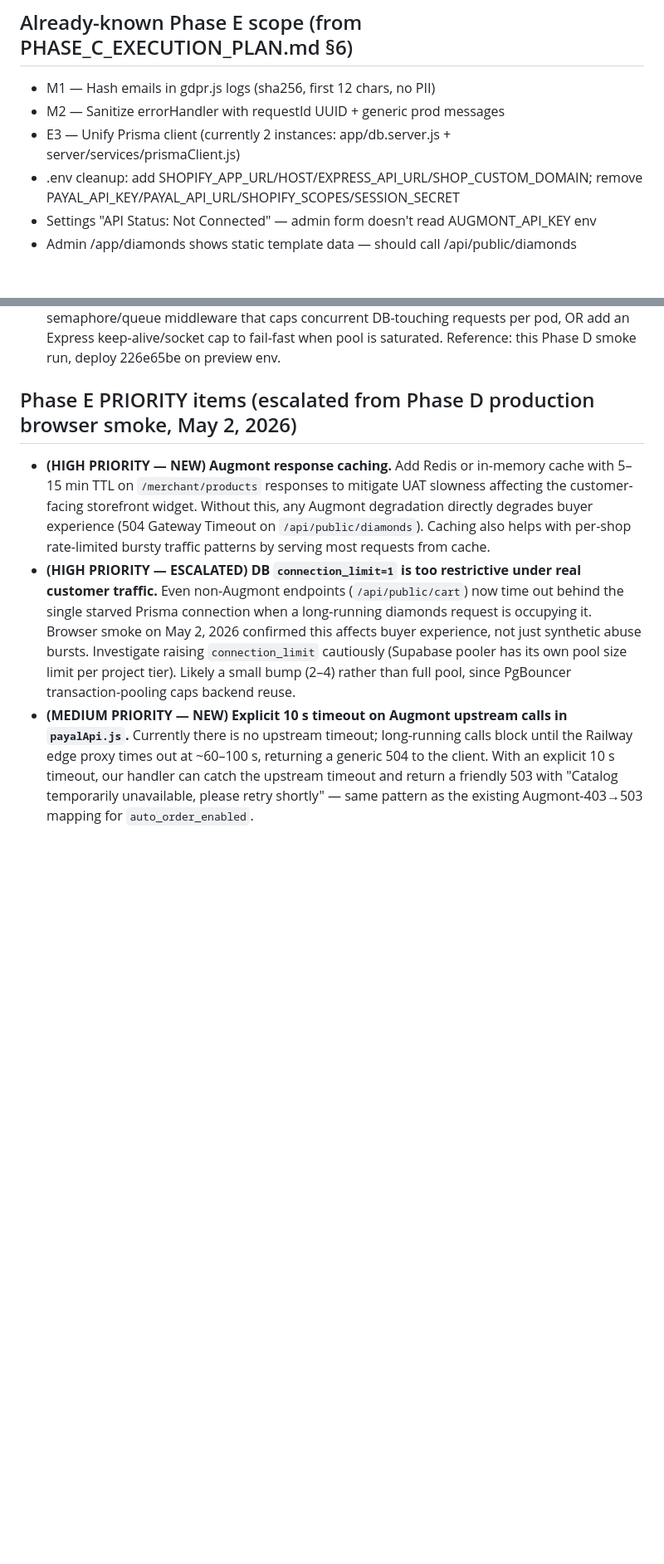
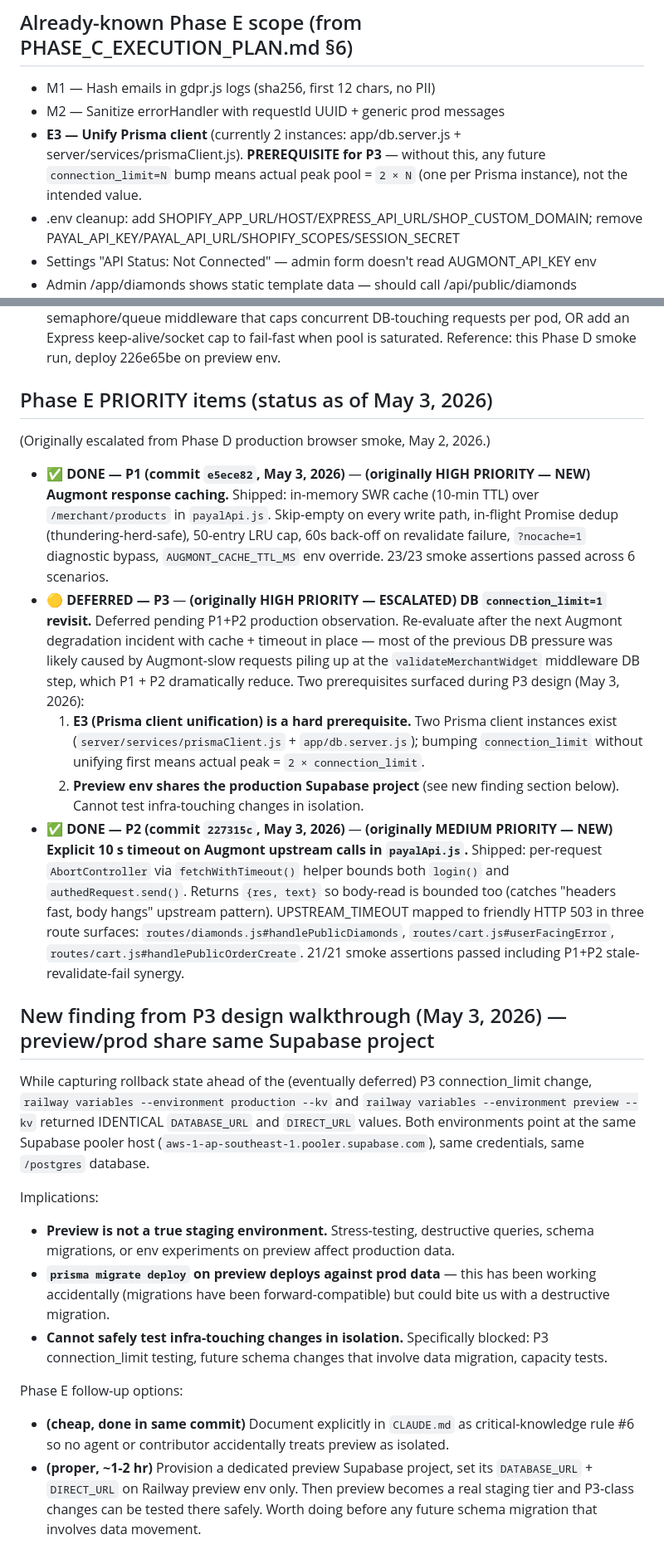
Before and after one commit to daman8271/astreylla-website, a Markdown page: PHASE_E_BACKLOG.md, 2 parts joined by grey strips. Shown at 83% size. GitHub-like rendering; blank space fills up the shorter version.

Commit message:
docs: P1+P2 done, P3 deferred, shared preview/prod DB documented
PHASE_E_BACKLOG.md:
- Mark P1 (e5ece82) + P2 (227315c) ✅ DONE with smoke-evidence summary.
- Mark P3 🟡 DEFERRED pending P1+P2 production observation. Two
  prerequisites surfaced during P3 design walkthrough: E3 (Prisma
  client unification — currently 2 instances → bumping connection_limit
  bumps actual peak by 2×), and the shared preview/prod DB finding.
- Note E3 as PREREQUISITE for P3 in the Already-known scope section.
- New section: preview/prod share same Supabase project (confirmed via
  railway variables --kv on both envs returning identical DATABASE_URL).

CLAUDE.md:
- New CRITICAL KNOWLEDGE rule #6 — Preview env shares the production
  Supabase database. Same format as the existing 5 rules. Documents
  the constraint + what to do (treat preview as prod-impacting; no
  capacity tests; provision dedicated preview Supabase project before
  any infra-isolation-required change).

No code changes. No env changes. No deploys.

Co-Authored-By: Claude Opus 4.7 (1M context) <noreply@anthropic.com>

```diff
--- a/PHASE_E_BACKLOG.md
+++ b/PHASE_E_BACKLOG.md
@@ -4,7 +4,7 @@
 ## Already-known Phase E scope (from PHASE_C_EXECUTION_PLAN.md §6)
 - M1 — Hash emails in gdpr.js logs (sha256, first 12 chars, no PII)
 - M2 — Sanitize errorHandler with requestId UUID + generic prod messages
-- E3 — Unify Prisma client (currently 2 instances: app/db.server.js + server/services/prismaClient.js)
+- **E3 — Unify Prisma client** (currently 2 instances: app/db.server.js + server/services/prismaClient.js). **PREREQUISITE for P3** — without this, any future `connection_limit=N` bump means actual peak pool = `2 × N` (one per Prisma instance), not the intended value.
 - .env cleanup: add SHOPIFY_APP_URL/HOST/EXPRESS_API_URL/SHOP_CUSTOM_DOMAIN; remove PAYAL_API_KEY/PAYAL_API_URL/SHOPIFY_SCOPES/SESSION_SECRET
 - Settings "API Status: Not Connected" — admin form doesn't read AUGMONT_API_KEY env
 - Admin /app/diamonds shows static template data — should call /api/public/diamonds
@@ -29,8 +29,25 @@
   pool is saturated. Reference: this Phase D smoke run, deploy
   226e65be on preview env.
 
-## Phase E PRIORITY items (escalated from Phase D production browser smoke, May 2, 2026)
+## Phase E PRIORITY items (status as of May 3, 2026)
 
-- **(HIGH PRIORITY — NEW)** **Augmont response caching.** Add Redis or in-memory cache with 5–15 min TTL on `/merchant/products` responses to mitigate UAT slowness affecting the customer-facing storefront widget. Without this, any Augmont degradation directly degrades buyer experience (504 Gateway Timeout on `/api/public/diamonds`). Caching also helps with per-shop rate-limited bursty traffic patterns by serving most requests from cache.
-- **(HIGH PRIORITY — ESCALATED)** **DB `connection_limit=1` is too restrictive under real customer traffic.** Even non-Augmont endpoints (`/api/public/cart`) now time out behind the single starved Prisma connection when a long-running diamonds request is occupying it. Browser smoke on May 2, 2026 confirmed this affects buyer experience, not just synthetic abuse bursts. Investigate raising `connection_limit` cautiously (Supabase pooler has its own pool size limit per project tier). Likely a small bump (2–4) rather than full pool, since PgBouncer transaction-pooling caps backend reuse.
-- **(MEDIUM PRIORITY — NEW)** **Explicit 10 s timeout on Augmont upstream calls in `payalApi.js`.** Currently there is no upstream timeout; long-running calls block until the Railway edge proxy times out at ~60–100 s, returning a generic 504 to the client. With an explicit 10 s timeout, our handler can catch the upstream timeout and return a friendly 503 with "Catalog temporarily unavailable, please retry shortly" — same pattern as the existing Augmont-403→503 mapping for `auto_order_enabled`.
+(Originally escalated from Phase D production browser smoke, May 2, 2026.)
+
+- **✅ DONE — P1 (commit `e5ece82`, May 3, 2026)** — **(originally HIGH PRIORITY — NEW)** **Augmont response caching.** Shipped: in-memory SWR cache (10-min TTL) over `/merchant/products` in `payalApi.js`. Skip-empty on every write path, in-flight Promise dedup (thundering-herd-safe), 50-entry LRU cap, 60s back-off on revalidate failure, `?nocache=1` diagnostic bypass, `AUGMONT_CACHE_TTL_MS` env override. 23/23 smoke assertions passed across 6 scenarios.
+- **🟡 DEFERRED — P3** — **(originally HIGH PRIORITY — ESCALATED)** **DB `connection_limit=1` revisit.** Deferred pending P1+P2 production observation. Re-evaluate after the next Augmont degradation incident with cache + timeout in place — most of the previous DB pressure was likely caused by Augmont-slow requests piling up at the `validateMerchantWidget` middleware DB step, which P1 + P2 dramatically reduce. Two prerequisites surfaced during P3 design (May 3, 2026):
+  1. **E3 (Prisma client unification) is a hard prerequisite.** Two Prisma client instances exist (`server/services/prismaClient.js` + `app/db.server.js`); bumping `connection_limit` without unifying first means actual peak = `2 × connection_limit`.
+  2. **Preview env shares the production Supabase project** (see new finding section below). Cannot test infra-touching changes in isolation.
+- **✅ DONE — P2 (commit `227315c`, May 3, 2026)** — **(originally MEDIUM PRIORITY — NEW)** **Explicit 10 s timeout on Augmont upstream calls in `payalApi.js`.** Shipped: per-request `AbortController` via `fetchWithTimeout()` helper bounds both `login()` and `authedRequest.send()`. Returns `{res, text}` so body-read is bounded too (catches "headers fast, body hangs" upstream pattern). UPSTREAM_TIMEOUT mapped to friendly HTTP 503 in three route surfaces: `routes/diamonds.js#handlePublicDiamonds`, `routes/cart.js#userFacingError`, `routes/cart.js#handlePublicOrderCreate`. 21/21 smoke assertions passed including P1+P2 stale-revalidate-fail synergy.
+
+## New finding from P3 design walkthrough (May 3, 2026) — preview/prod share same Supabase project
+
+While capturing rollback state ahead of the (eventually deferred) P3 connection_limit change, `railway variables --environment production --kv` and `railway variables --environment preview --kv` returned IDENTICAL `DATABASE_URL` and `DIRECT_URL` values. Both environments point at the same Supabase pooler host (`aws-1-ap-southeast-1.pooler.supabase.com`), same credentials, same `/postgres` database.
+
+Implications:
+- **Preview is not a true staging environment.** Stress-testing, destructive queries, schema migrations, or env experiments on preview affect production data.
+- **`prisma migrate deploy` on preview deploys against prod data** — this has been working accidentally (migrations have been forward-compatible) but could bite us with a destructive migration.
+- **Cannot safely test infra-touching changes in isolation.** Specifically blocked: P3 connection_limit testing, future schema changes that involve data migration, capacity tests.
+
+Phase E follow-up options:
+- **(cheap, done in same commit)** Document explicitly in `CLAUDE.md` as critical-knowledge rule #6 so no agent or contributor accidentally treats preview as isolated.
+- **(proper, ~1-2 hr)** Provision a dedicated preview Supabase project, set its `DATABASE_URL` + `DIRECT_URL` on Railway preview env only. Then preview becomes a real staging tier and P3-class changes can be tested there safely. Worth doing before any future schema migration that involves data movement.
```
Also changed, not shown: CLAUDE.md (+10 -0 lines).
